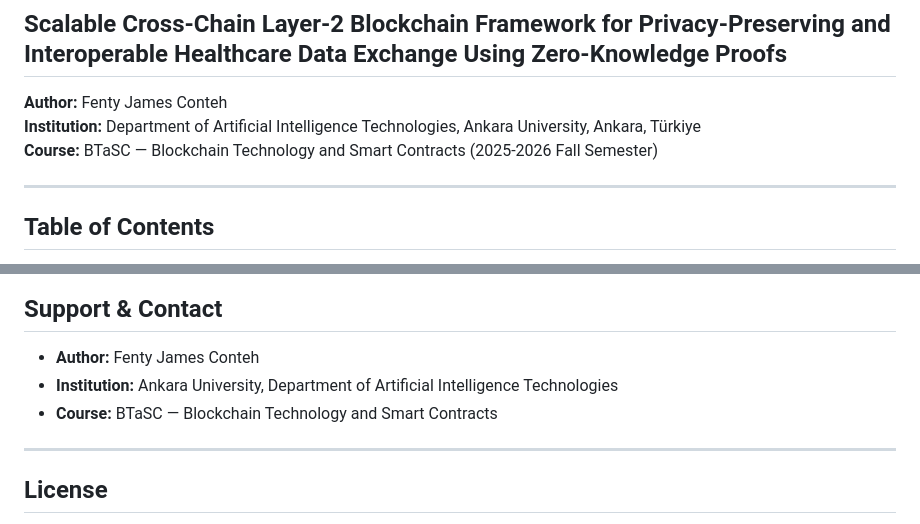
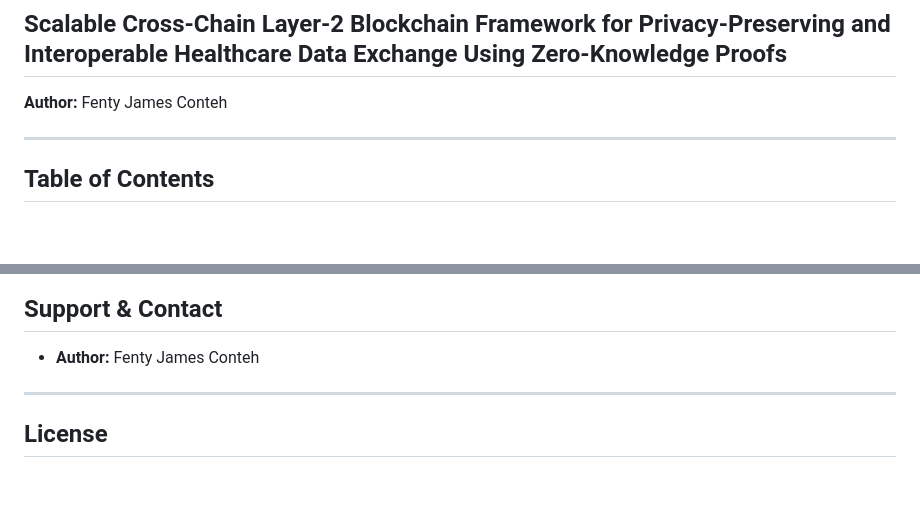
Before and after one commit to fentyjames/medichain_project, a Markdown page: OTHER_READMME.md, 2 parts joined by grey strips. GitHub-like rendering; blank space fills up the shorter version.

```diff
--- a/README.md
+++ b/OTHER_READMME.md
@@ -3,8 +3,7 @@
 ## Scalable Cross-Chain Layer-2 Blockchain Framework for Privacy-Preserving and Interoperable Healthcare Data Exchange Using Zero-Knowledge Proofs
 
 **Author:** Fenty James Conteh
-**Institution:** Department of Artificial Intelligence Technologies, Ankara University, Ankara, Türkiye
-**Course:** BTaSC — Blockchain Technology and Smart Contracts (2025-2026 Fall Semester)
+
 
 ---
 
@@ -461,8 +460,7 @@ medichain_project/          ← project root, manage.py lives here
 ## Support & Contact
 
 - **Author:** Fenty James Conteh
-- **Institution:** Ankara University, Department of Artificial Intelligence Technologies
-- **Course:** BTaSC — Blockchain Technology and Smart Contracts
+
 
 ---
 
```
